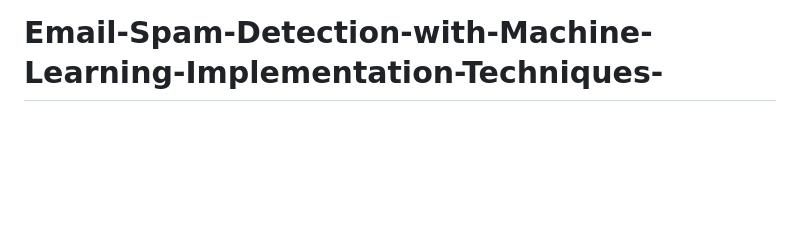
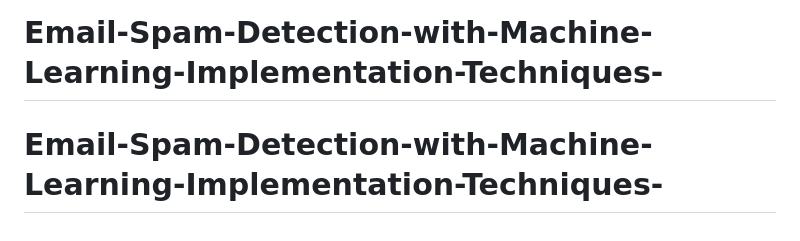
Before and after one commit to AbidemiDataDriven/Email-Spam-Detection-with-Machine-Learning-with-Deployment, a Markdown page: README.md, the part around the change. GitHub-like rendering; blank space fills up the shorter version.

```diff
--- a/README.md
+++ b/README.md
@@ -107,3 +107,4 @@ Let's keep our inboxes spam-free and our communications secure.
 [text](media)
 # Email-Spam-Detection-with-Machine-Learning-Implementation-Techniques-
 # Email-Spam-Detection-with-Machine-Learning-Implementation-Techniques-
+# Email-Spam-Detection-with-Machine-Learning-Implementation-Techniques-
```
